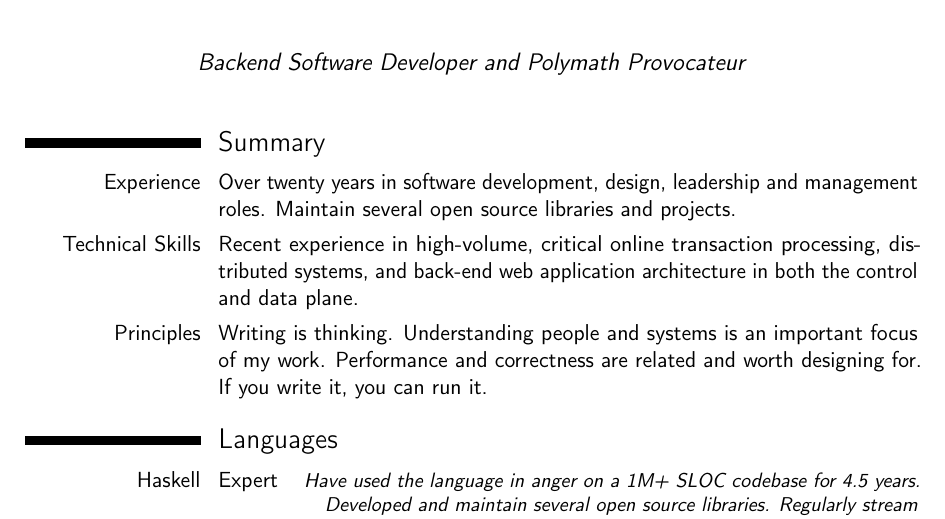
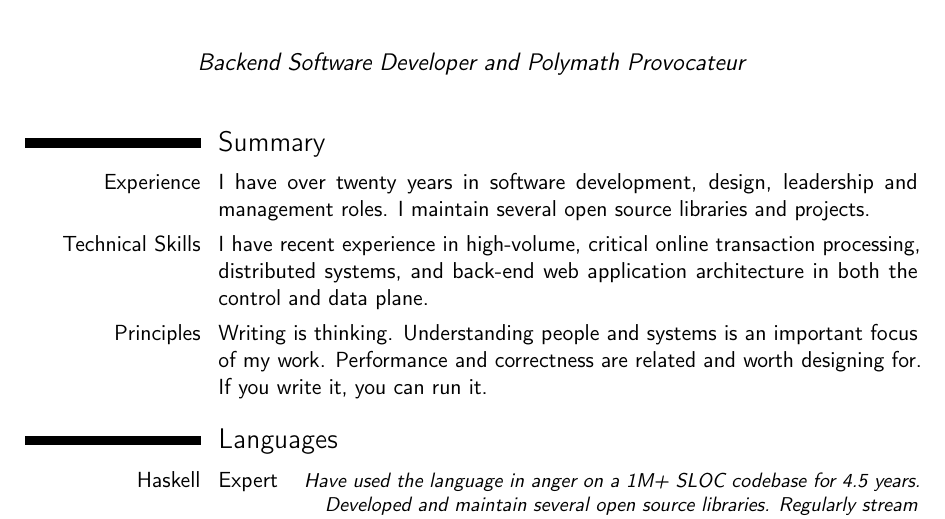
Before and after one commit to agentultra/cv, a LaTeX CV (cv.tex): part of page 1 of 3, cut so that both start at the same text. Compiled offline with pdfLaTeX.

Commit message:
Modify summary

```diff
--- a/cv.tex
+++ b/cv.tex
@@ -98,8 +98,8 @@
 %% \cventry{year--year}{Degree}{Institution}{City}{\textit{Grade}}{Description}
 
 \section{Summary}
-\cvitem{Experience}{Over twenty years in software development, design, leadership and management roles. Maintain several open source libraries and projects.}
-\cvitem{Technical Skills}{Recent experience in high-volume, critical online transaction processing, distributed systems, and back-end web application architecture in both the control and data plane.}
+\cvitem{Experience}{I have over twenty years in software development, design, leadership and management roles. I maintain several open source libraries and projects.}
+\cvitem{Technical Skills}{I have recent experience in high-volume, critical online transaction processing, distributed systems, and back-end web application architecture in both the control and data plane.}
 \cvitem{Principles}{Writing is thinking. Understanding people and systems is an important focus of my work. Performance and correctness are related and worth designing for. If you write it, you can run it.}
 
 \section{Languages}
```
